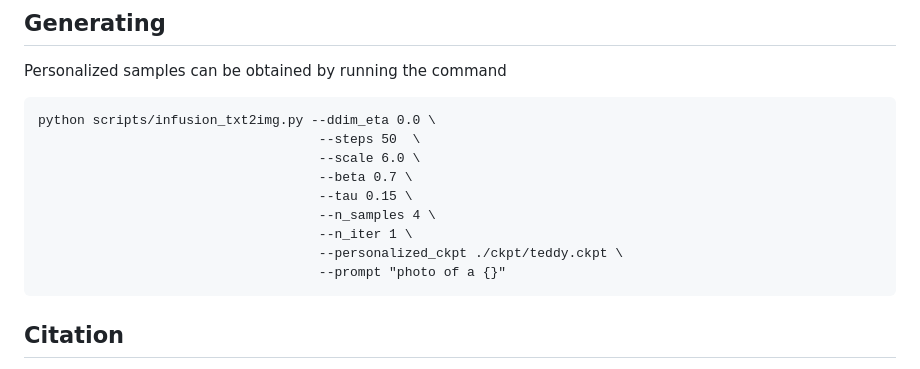
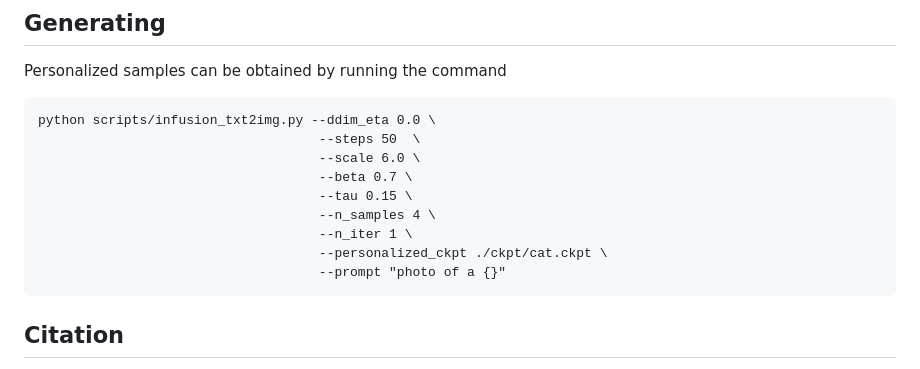
Before and after one commit to zwl666666/infusion, a Markdown page: README.md, the part around the change. Rendered like a GitHub page.

````diff
--- a/README.md
+++ b/README.md
@@ -65,7 +65,7 @@ python scripts/infusion_txt2img.py --ddim_eta 0.0 \
                                     --tau 0.15 \
                                     --n_samples 4 \
                                     --n_iter 1 \
-                                    --personalized_ckpt ./ckpt/teddy.ckpt \
+                                    --personalized_ckpt ./ckpt/cat.ckpt \
                                     --prompt "photo of a {}"
 ```
 ## Citation
````
